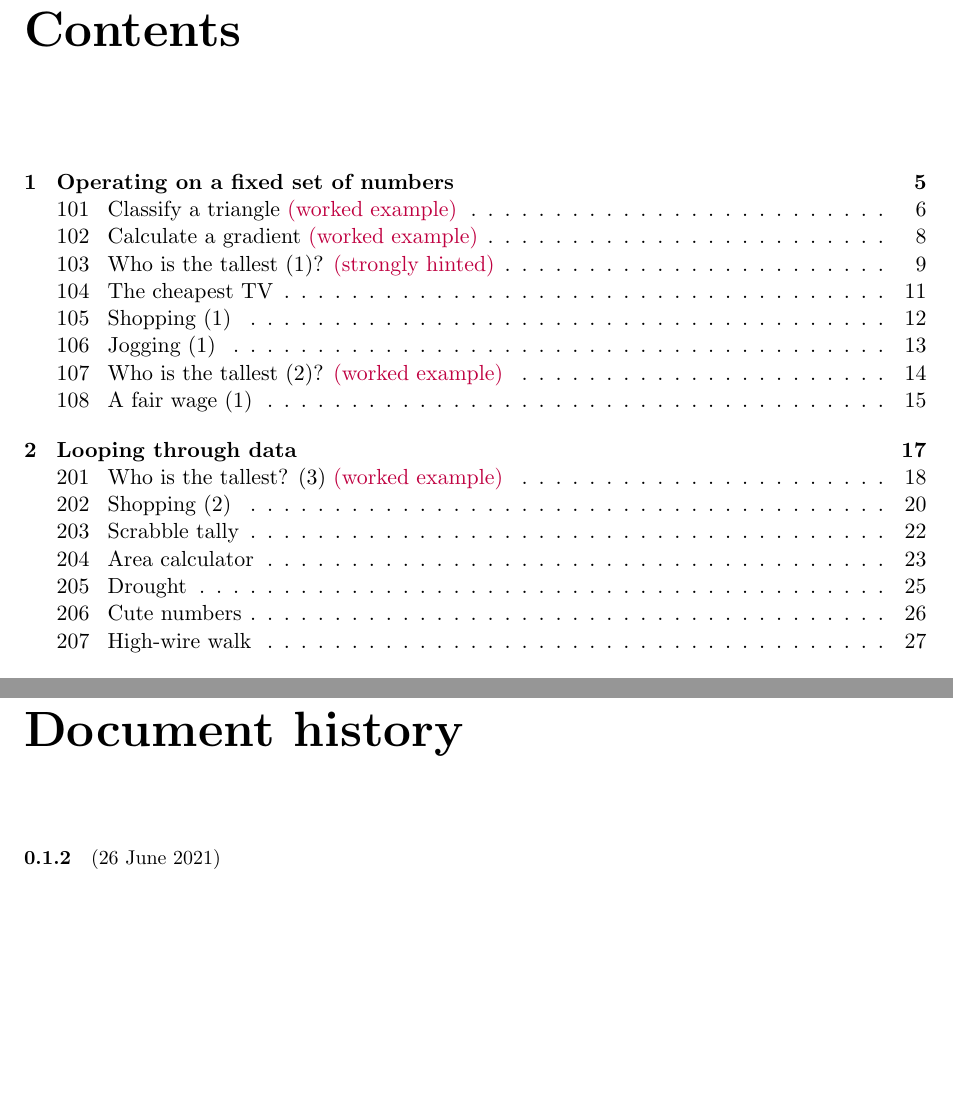
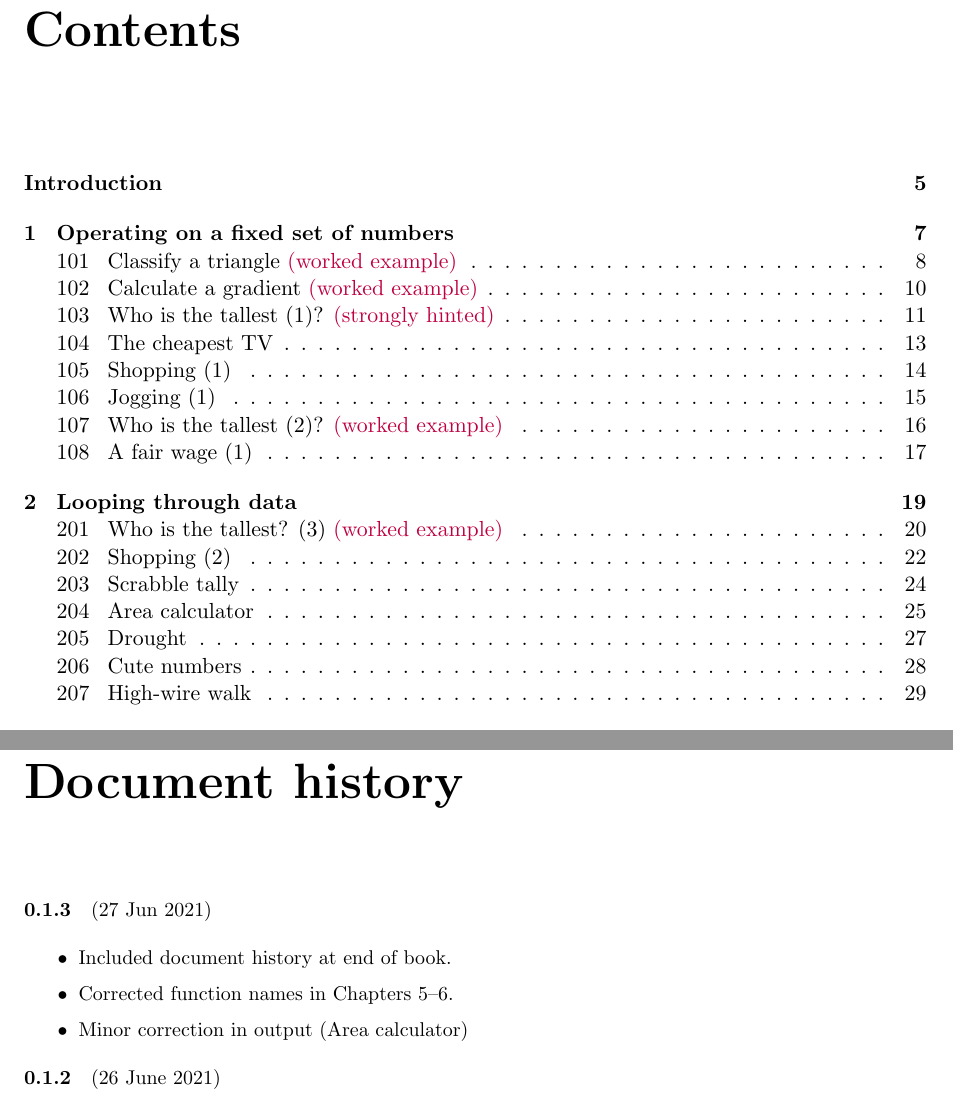
Before and after one commit to gsinclair/Intro-Informatics-Book, a LaTeX book (Informatics-Beginners.tex, which reads 999-document-history.tex): two parts of pages 3 and 57 of 58 before the commit and two parts of pages 3 and 59 of 60 after it, joined at a grey line, cut so that both start at the same text, the shorter picture padded with empty space. Compiled offline with pdfLaTeX.

Commit message:
Book version 0.1.3
* Updated history
* Added the introduction to includeonly (oops, it was left out of 0.1.2)

```diff
--- a/999-document-history.tex
+++ b/999-document-history.tex
@@ -6,11 +6,18 @@
 
 \newcommand{\versionmarker}[2]{\textbf{#1}\quad(#2)}
 
+\versionmarker{0.1.3}{27 Jun 2021}
+\begin{itemize}
+  \item Included document history at end of book.
+  \item Corrected function names in Chapters 5--6.
+  \item Minor correction in output (Area calculator)
+\end{itemize}
+
 \versionmarker{0.1.2}{26 June 2021}
 \begin{itemize}
   \item Changed title from ``Informatics for complete beginners'' to ``High School
     Informatics for complete beginners'' and adjusted title page, including colours.
-    \item Three new problems in Chapter 5: \emph{Underreporting}; \emph{Sales stars};
+  \item Three new problems in Chapter 5: \emph{Underreporting}; \emph{Sales stars};
     \emph{Percentage profit}.
 \end{itemize}
 
--- a/Informatics-Beginners.tex
+++ b/Informatics-Beginners.tex
@@ -16,8 +16,8 @@
 
 \setlength{\parskip}{\medskipamount}
 
-\newcommand{\BookVersionString}{Version 0.1.2}
-\newcommand{\BookVersionDate}{26 June 2021}
+\newcommand{\BookVersionString}{Version 0.1.3}
+\newcommand{\BookVersionDate}{27 June 2021}
 
 % ------------------------------------------------------------- Commands & Includes
 
@@ -31,6 +31,7 @@
 
 \includeonly{
   000-Titlepage,
+  000-Introduction,
   100-overview,
   100-who-is-the-tallest-1,
   100-the-cheapest-tv,
```
